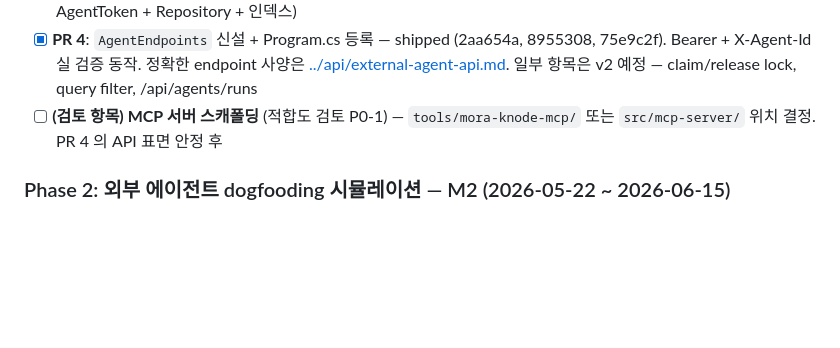
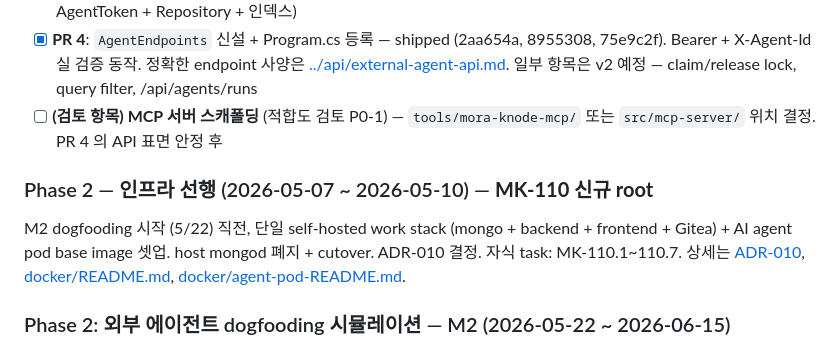
Before and after one commit to ysh3436/mora-knode, a Markdown page: docs/planning/TODO.md, the part around the change. Rendered like a GitHub page; blank space fills up the shorter version.

```diff
--- a/docs/planning/TODO.md
+++ b/docs/planning/TODO.md
@@ -58,6 +58,9 @@ M1 완성 직후. 상세: [../architecture/schema-integration-for-agents.md](../
 - [x] **PR 3**: 신규 도메인 + Repository — shipped (2aa654a feat(agents): plan gate + work-queue, AgentPlan + AgentToken + Repository + 인덱스)
 - [x] **PR 4**: `AgentEndpoints` 신설 + Program.cs 등록 — shipped (2aa654a, 8955308, 75e9c2f). Bearer + X-Agent-Id 실 검증 동작. 정확한 endpoint 사양은 [../api/external-agent-api.md](../api/external-agent-api.md). 일부 항목은 v2 예정 — claim/release lock, query filter, /api/agents/runs
 - [ ] **(검토 항목) MCP 서버 스캐폴딩** (적합도 검토 P0-1) — `tools/mora-knode-mcp/` 또는 `src/mcp-server/` 위치 결정. PR 4 의 API 표면 안정 후
+
+### Phase 2 — 인프라 선행 (2026-05-07 ~ 2026-05-10) — **MK-110 신규 root**
+M2 dogfooding 시작 (5/22) 직전, 단일 self-hosted work stack (mongo + backend + frontend + Gitea) + AI agent pod base image 셋업. host mongod 폐지 + cutover. ADR-010 결정. 자식 task: MK-110.1~110.7. 상세는 [ADR-010](../architecture/ADR-010-self-hosted-infra.md), [docker/README.md](../../docker/README.md), [docker/agent-pod-README.md](../../docker/agent-pod-README.md).
 
 ### Phase 2: 외부 에이전트 dogfooding 시뮬레이션 — M2 (2026-05-22 ~ 2026-06-15)
 **mora-knode 안에 외부 에이전트 코드를 만들지 않는다** ([ADR-005](../architecture/ADR-005-mora-knode-does-not-orchestrate-llms.md)). ysh 가 자기 외부 도구 (Claude Code / Cursor / 자체 봇) 로 에이전트를 운영하며 mora-knode API 를 사용. 권장 셋업은 [../dogfooding/agent-operations.md](../dogfooding/agent-operations.md).
```
Also changed, not shown: docs/architecture/ADR-010-self-hosted-infra.md (added, +104 -0 lines).
